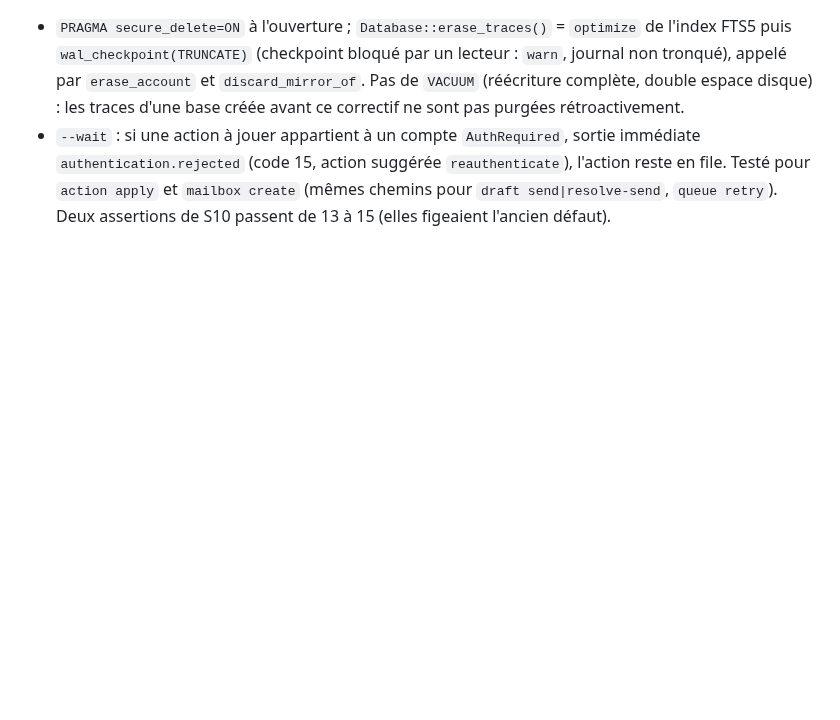
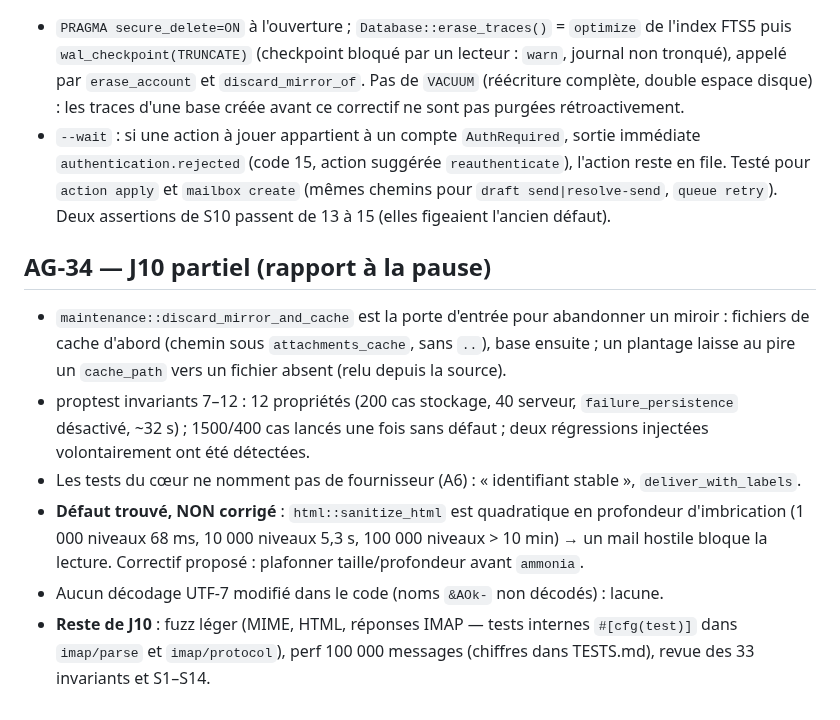
Before and after one commit to nnoah29/MIRA, a Markdown page: docs/DECISIONS-AGENT.md, the part around the change. Drawn GitHub-style; blank space fills up the shorter version.

Commit message:
docs(etat): J10 partiel (AG-34), plan, table des invariants
Co-Authored-By: Claude Sonnet 5.5 <noreply@anthropic.com>
Claude-Session: https://claude.ai/code/session_01UNN5PFww1mBstG3ETx3SxG

```diff
--- a/docs/DECISIONS-AGENT.md
+++ b/docs/DECISIONS-AGENT.md
@@ -232,3 +232,11 @@ Format : **AG-xx — titre** · contexte · options · choix · raison · retour
 ## AG-33 — Effacement des traces d'un compte, attente sur compte à réauthentifier
 - `PRAGMA secure_delete=ON` à l'ouverture ; `Database::erase_traces()` = `optimize` de l'index FTS5 puis `wal_checkpoint(TRUNCATE)` (checkpoint bloqué par un lecteur : `warn`, journal non tronqué), appelé par `erase_account` et `discard_mirror_of`. Pas de `VACUUM` (réécriture complète, double espace disque) : les traces d'une base créée avant ce correctif ne sont pas purgées rétroactivement.
 - `--wait` : si une action à jouer appartient à un compte `AuthRequired`, sortie immédiate `authentication.rejected` (code 15, action suggérée `reauthenticate`), l'action reste en file. Testé pour `action apply` et `mailbox create` (mêmes chemins pour `draft send|resolve-send`, `queue retry`). Deux assertions de S10 passent de 13 à 15 (elles figeaient l'ancien défaut).
+
+## AG-34 — J10 partiel (rapport à la pause)
+- `maintenance::discard_mirror_and_cache` est la porte d'entrée pour abandonner un miroir : fichiers de cache d'abord (chemin sous `attachments_cache`, sans `..`), base ensuite ; un plantage laisse au pire un `cache_path` vers un fichier absent (relu depuis la source).
+- proptest invariants 7–12 : 12 propriétés (200 cas stockage, 40 serveur, `failure_persistence` désactivé, ~32 s) ; 1500/400 cas lancés une fois sans défaut ; deux régressions injectées volontairement ont été détectées.
+- Les tests du cœur ne nomment pas de fournisseur (A6) : « identifiant stable », `deliver_with_labels`.
+- **Défaut trouvé, NON corrigé** : `html::sanitize_html` est quadratique en profondeur d'imbrication (1 000 niveaux 68 ms, 10 000 niveaux 5,3 s, 100 000 niveaux > 10 min) → un mail hostile bloque la lecture. Correctif proposé : plafonner taille/profondeur avant `ammonia`.
+- Aucun décodage UTF-7 modifié dans le code (noms `&AOk-` non décodés) : lacune.
+- **Reste de J10** : fuzz léger (MIME, HTML, réponses IMAP — tests internes `#[cfg(test)]` dans `imap/parse` et `imap/protocol`), perf 100 000 messages (chiffres dans TESTS.md), revue des 33 invariants et S1–S14.
```
